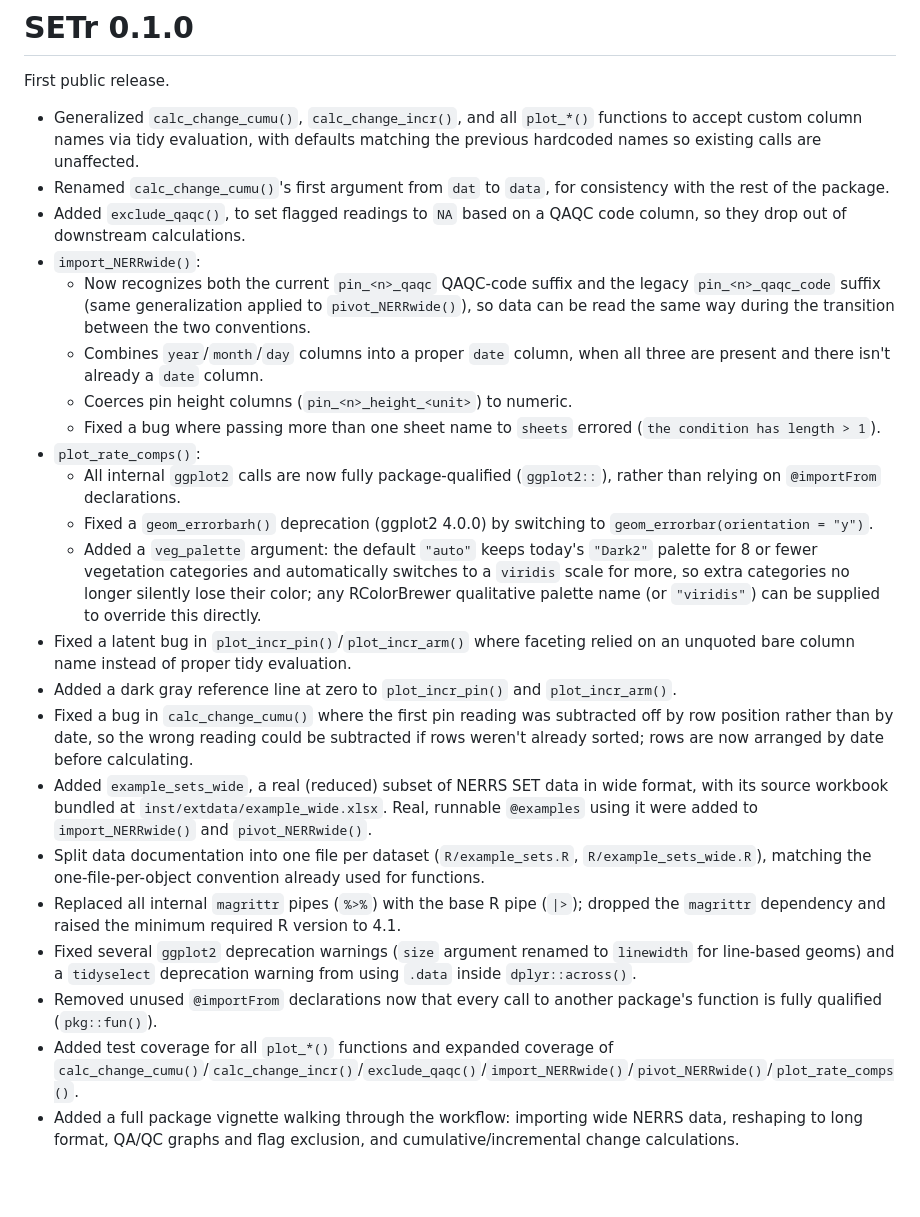
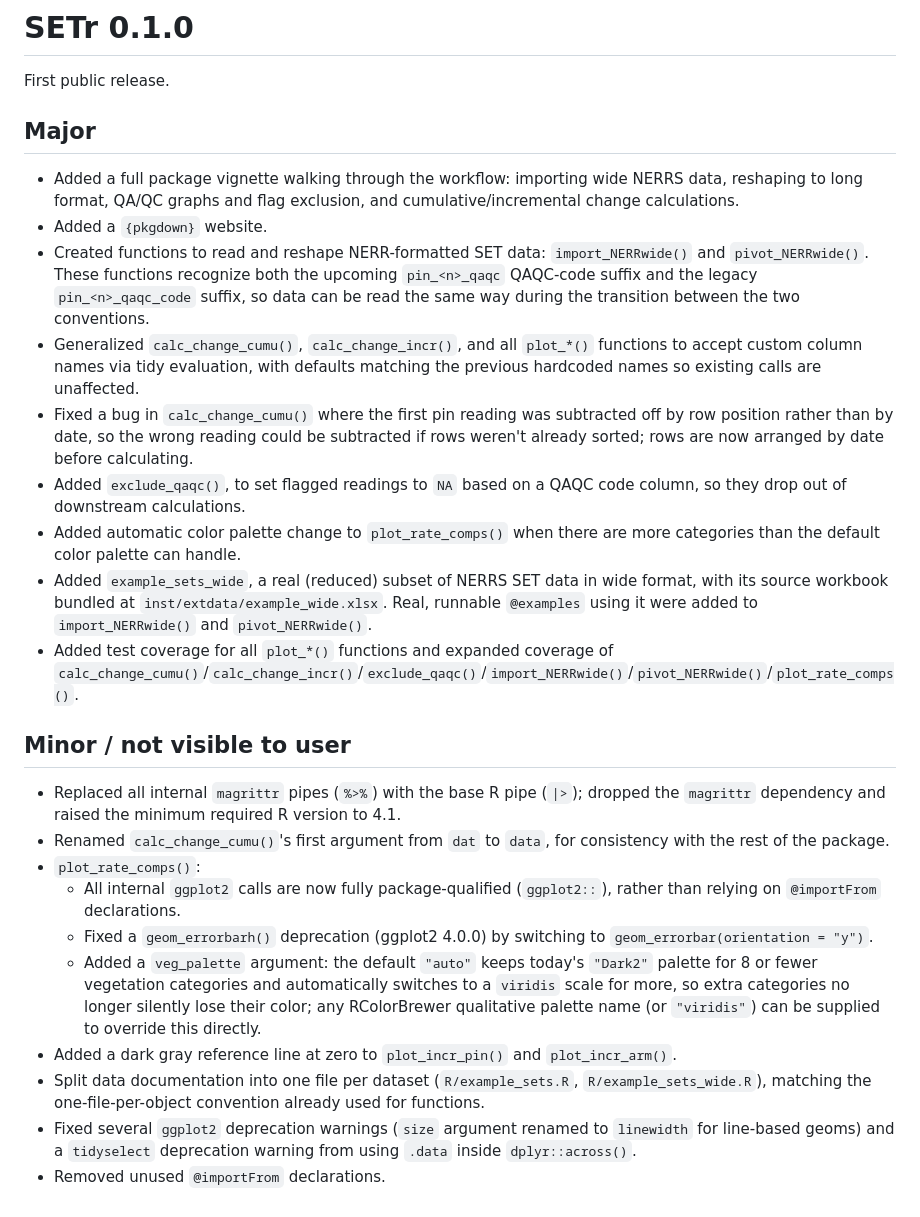
Before and after one commit to swmpkim/SETr, a Markdown page: NEWS.md, the part around the change. GitHub-like rendering; blank space fills up the shorter version.

Commit message:
revised NEWS.md to be more prioritized and readable

```diff
--- a/NEWS.md
+++ b/NEWS.md
@@ -2,25 +2,28 @@
 
 First public release.
 
+## Major
+
+* Added a full package vignette walking through the workflow: importing wide NERRS data, reshaping to long format, QA/QC graphs and flag exclusion, and cumulative/incremental change calculations.
+* Added a `{pkgdown}` website.
+* Created functions to read and reshape NERR-formatted SET data: `import_NERRwide()` and `pivot_NERRwide()`. These functions recognize both the upcoming `pin_<n>_qaqc` QAQC-code suffix and the legacy `pin_<n>_qaqc_code` suffix, so data can be read the same way during the transition between the two conventions.
 * Generalized `calc_change_cumu()`, `calc_change_incr()`, and all `plot_*()` functions to accept custom column names via tidy evaluation, with defaults matching the previous hardcoded names so existing calls are unaffected.
+* Fixed a bug in `calc_change_cumu()` where the first pin reading was subtracted off by row position rather than by date, so the wrong reading could be subtracted if rows weren't already sorted; rows are now arranged by date before calculating.
+* Added `exclude_qaqc()`, to set flagged readings to `NA` based on a QAQC code column, so they drop out of downstream calculations.
+* Added automatic color palette change to `plot_rate_comps()` when there are more categories than the default color palette can handle.
+* Added `example_sets_wide`, a real (reduced) subset of NERRS SET data in wide format, with its source workbook bundled at `inst/extdata/example_wide.xlsx`. Real, runnable `@examples` using it were added to `import_NERRwide()` and `pivot_NERRwide()`.
+* Added test coverage for all `plot_*()` functions and expanded coverage of `calc_change_cumu()`/`calc_change_incr()`/`exclude_qaqc()`/`import_NERRwide()`/`pivot_NERRwide()`/`plot_rate_comps()`.
+
+
+## Minor / not visible to user
+
+* Replaced all internal `magrittr` pipes (`%>%`) with the base R pipe (`|>`); dropped the `magrittr` dependency and raised the minimum required R version to 4.1.
 * Renamed `calc_change_cumu()`'s first argument from `dat` to `data`, for consistency with the rest of the package.
-* Added `exclude_qaqc()`, to set flagged readings to `NA` based on a QAQC code column, so they drop out of downstream calculations.
-* `import_NERRwide()`:
-  * Now recognizes both the current `pin_<n>_qaqc` QAQC-code suffix and the legacy `pin_<n>_qaqc_code` suffix (same generalization applied to `pivot_NERRwide()`), so data can be read the same way during the transition between the two conventions.
-  * Combines `year`/`month`/`day` columns into a proper `date` column, when all three are present and there isn't already a `date` column.
-  * Coerces pin height columns (`pin_<n>_height_<unit>`) to numeric.
-  * Fixed a bug where passing more than one sheet name to `sheets` errored (`the condition has length > 1`).
 * `plot_rate_comps()`:
   * All internal `ggplot2` calls are now fully package-qualified (`ggplot2::`), rather than relying on `@importFrom` declarations.
   * Fixed a `geom_errorbarh()` deprecation (ggplot2 4.0.0) by switching to `geom_errorbar(orientation = "y")`.
   * Added a `veg_palette` argument: the default `"auto"` keeps today's `"Dark2"` palette for 8 or fewer vegetation categories and automatically switches to a `viridis` scale for more, so extra categories no longer silently lose their color; any RColorBrewer qualitative palette name (or `"viridis"`) can be supplied to override this directly.
-* Fixed a latent bug in `plot_incr_pin()`/`plot_incr_arm()` where faceting relied on an unquoted bare column name instead of proper tidy evaluation.
 * Added a dark gray reference line at zero to `plot_incr_pin()` and `plot_incr_arm()`.
-* Fixed a bug in `calc_change_cumu()` where the first pin reading was subtracted off by row position rather than by date, so the wrong reading could be subtracted if rows weren't already sorted; rows are now arranged by date before calculating.
-* Added `example_sets_wide`, a real (reduced) subset of NERRS SET data in wide format, with its source workbook bundled at `inst/extdata/example_wide.xlsx`. Real, runnable `@examples` using it were added to `import_NERRwide()` and `pivot_NERRwide()`.
 * Split data documentation into one file per dataset (`R/example_sets.R`, `R/example_sets_wide.R`), matching the one-file-per-object convention already used for functions.
-* Replaced all internal `magrittr` pipes (`%>%`) with the base R pipe (`|>`); dropped the `magrittr` dependency and raised the minimum required R version to 4.1.
 * Fixed several `ggplot2` deprecation warnings (`size` argument renamed to `linewidth` for line-based geoms) and a `tidyselect` deprecation warning from using `.data` inside `dplyr::across()`.
-* Removed unused `@importFrom` declarations now that every call to another package's function is fully qualified (`pkg::fun()`).
-* Added test coverage for all `plot_*()` functions and expanded coverage of `calc_change_cumu()`/`calc_change_incr()`/`exclude_qaqc()`/`import_NERRwide()`/`pivot_NERRwide()`/`plot_rate_comps()`.
-* Added a full package vignette walking through the workflow: importing wide NERRS data, reshaping to long format, QA/QC graphs and flag exclusion, and cumulative/incremental change calculations.
+* Removed unused `@importFrom` declarations.
```
